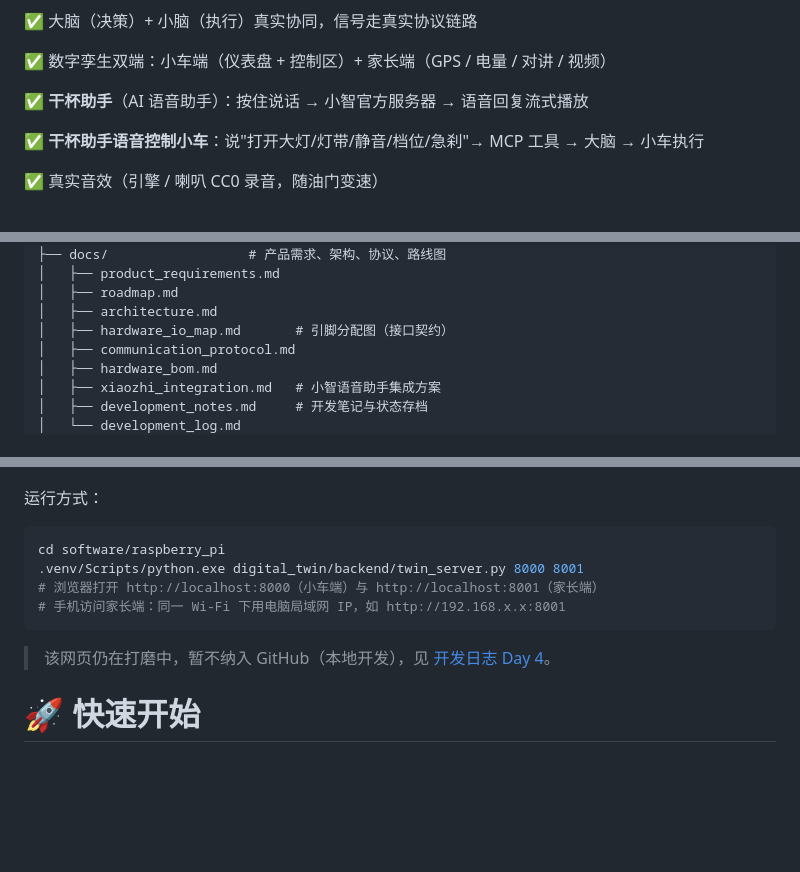
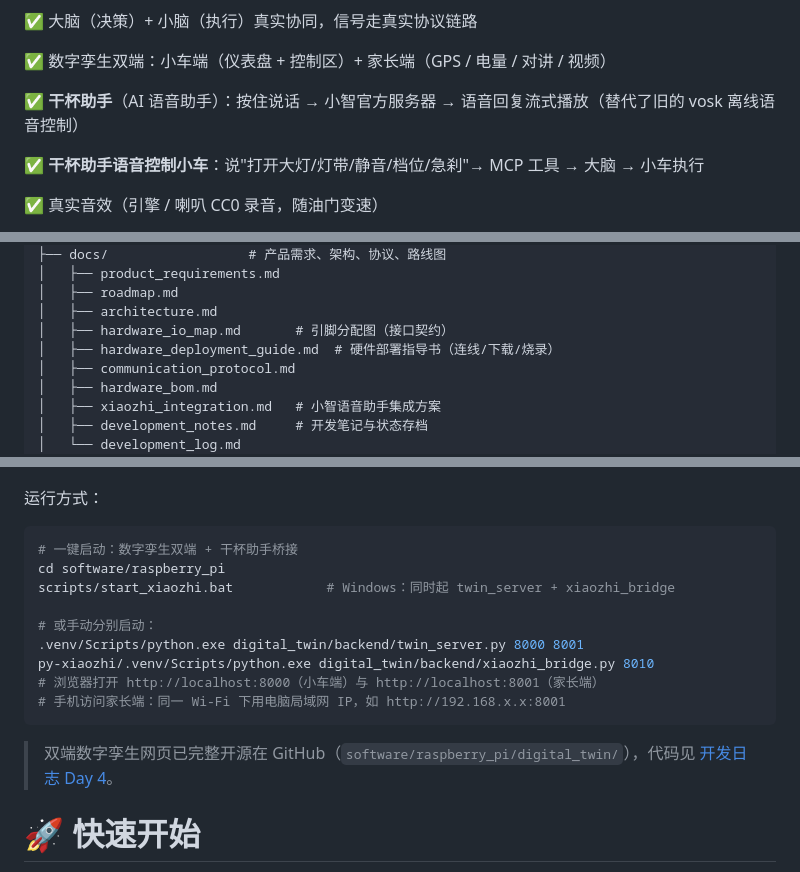
Before and after one commit to RevolutionLA/OpenKidCar, a Markdown page: README.md, 3 parts joined by grey strips. GitHub-like rendering; blank space fills up the shorter version.

````diff
--- a/README.md
+++ b/README.md
@@ -170,7 +170,7 @@ OpenKidCar 采用类似真实汽车的分层设计：
 
 ✅ 数字孪生双端：小车端（仪表盘 + 控制区）+ 家长端（GPS / 电量 / 对讲 / 视频）
 
-✅ **干杯助手**（AI 语音助手）：按住说话 → 小智官方服务器 → 语音回复流式播放
+✅ **干杯助手**（AI 语音助手）：按住说话 → 小智官方服务器 → 语音回复流式播放（替代了旧的 vosk 离线语音控制）
 
 ✅ **干杯助手语音控制小车**：说"打开大灯/灯带/静音/档位/急刹"→ MCP 工具 → 大脑 → 小车执行
 
@@ -264,6 +264,7 @@ OpenKidCar/
 │   ├── roadmap.md
 │   ├── architecture.md
 │   ├── hardware_io_map.md       # 引脚分配图（接口契约）
+│   ├── hardware_deployment_guide.md  # 硬件部署指导书（连线/下载/烧录）
 │   ├── communication_protocol.md
 │   ├── hardware_bom.md
 │   ├── xiaozhi_integration.md   # 小智语音助手集成方案
@@ -307,13 +308,18 @@ OpenKidCar/
 运行方式：
 
 ```bash
+# 一键启动：数字孪生双端 + 干杯助手桥接
 cd software/raspberry_pi
+scripts/start_xiaozhi.bat            # Windows：同时起 twin_server + xiaozhi_bridge
+
+# 或手动分别启动：
 .venv/Scripts/python.exe digital_twin/backend/twin_server.py 8000 8001
+py-xiaozhi/.venv/Scripts/python.exe digital_twin/backend/xiaozhi_bridge.py 8010
 # 浏览器打开 http://localhost:8000（小车端）与 http://localhost:8001（家长端）
 # 手机访问家长端：同一 Wi-Fi 下用电脑局域网 IP，如 http://192.168.x.x:8001
 ```
 
-> 该网页仍在打磨中，暂不纳入 GitHub（本地开发），见 [开发日志 Day 4](logs/开发日记/20260807-day4.md)。
+> 双端数字孪生网页已完整开源在 GitHub（`software/raspberry_pi/digital_twin/`），代码见 [开发日志 Day 4](logs/开发日记/20260807-day4.md)。
 
 # 🚀 快速开始
 
````
Also changed, not shown: docs/development_notes.md (+3 -4 lines), docs/hardware_deployment_guide.md (added, +199 -0 lines).
